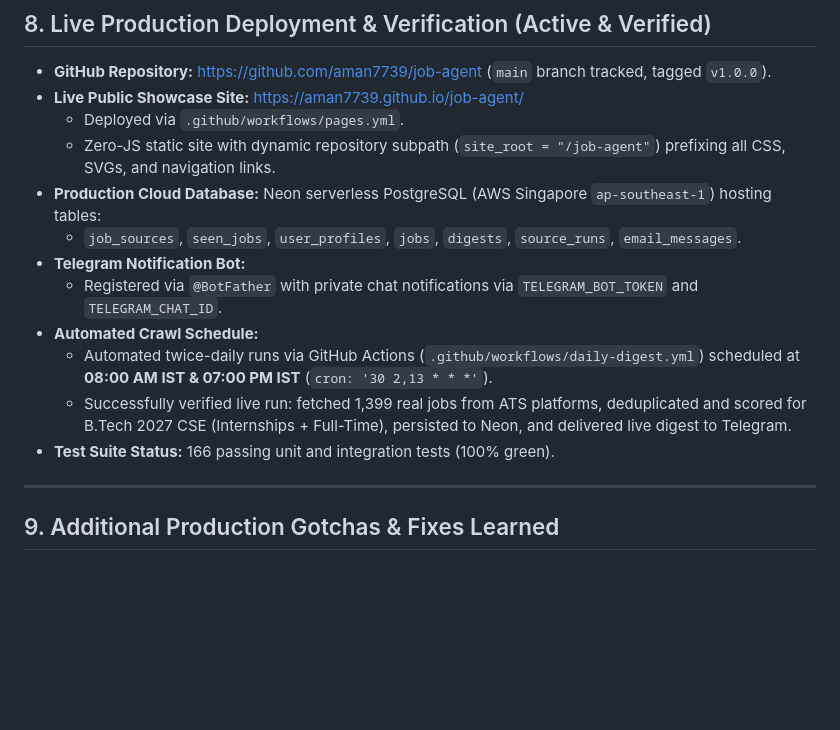
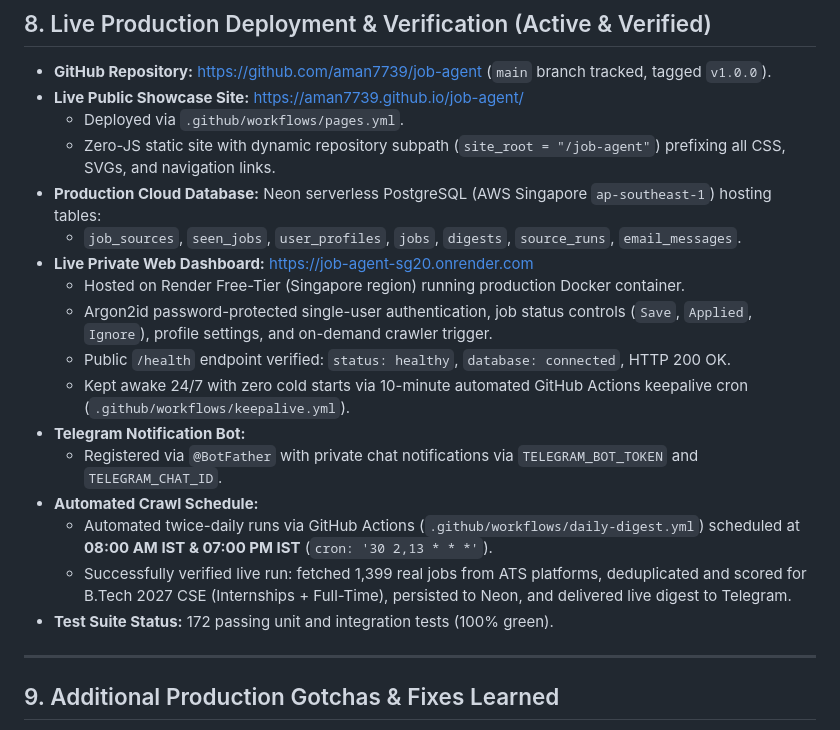
Before and after one commit to aman7739/job-agent, a Markdown page: memory.md, the part around the change. GitHub-like rendering; blank space fills up the shorter version.

Commit message:
docs(memory): update memory.md with live Render deployment and healthy database status

```diff
--- a/memory.md
+++ b/memory.md
@@ -197,12 +197,17 @@
   - Zero-JS static site with dynamic repository subpath (`site_root = "/job-agent"`) prefixing all CSS, SVGs, and navigation links.
 - **Production Cloud Database:** Neon serverless PostgreSQL (AWS Singapore `ap-southeast-1`) hosting tables:
   - `job_sources`, `seen_jobs`, `user_profiles`, `jobs`, `digests`, `source_runs`, `email_messages`.
+- **Live Private Web Dashboard:** [https://job-agent-sg20.onrender.com](https://job-agent-sg20.onrender.com)
+  - Hosted on Render Free-Tier (Singapore region) running production Docker container.
+  - Argon2id password-protected single-user authentication, job status controls (`Save`, `Applied`, `Ignore`), profile settings, and on-demand crawler trigger.
+  - Public `/health` endpoint verified: `status: healthy`, `database: connected`, HTTP 200 OK.
+  - Kept awake 24/7 with zero cold starts via 10-minute automated GitHub Actions keepalive cron (`.github/workflows/keepalive.yml`).
 - **Telegram Notification Bot:**
   - Registered via `@BotFather` with private chat notifications via `TELEGRAM_BOT_TOKEN` and `TELEGRAM_CHAT_ID`.
 - **Automated Crawl Schedule:**
   - Automated twice-daily runs via GitHub Actions (`.github/workflows/daily-digest.yml`) scheduled at **08:00 AM IST & 07:00 PM IST** (`cron: '30 2,13 * * *'`).
   - Successfully verified live run: fetched 1,399 real jobs from ATS platforms, deduplicated and scored for B.Tech 2027 CSE (Internships + Full-Time), persisted to Neon, and delivered live digest to Telegram.
-- **Test Suite Status:** 166 passing unit and integration tests (100% green).
+- **Test Suite Status:** 172 passing unit and integration tests (100% green).
 
 ---
 
```
